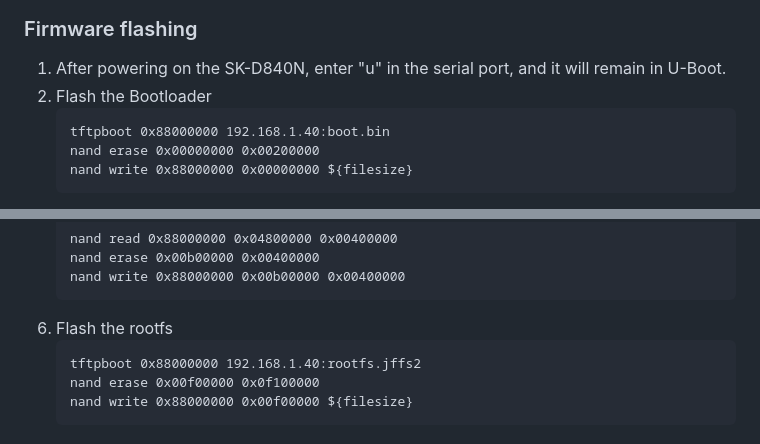
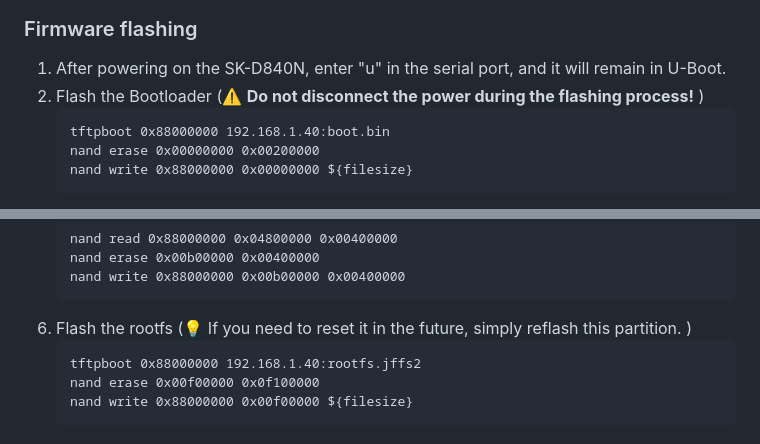
Before and after one commit to 5Breeze/SK-D840N-OpenWRT, a Markdown page: README.md, 2 parts joined by grey strips. GitHub-like rendering.

Commit message:
Enhance firmware flashing instructions with warnings
Added warnings and tips for flashing processes.

````diff
--- a/README.md
+++ b/README.md
@@ -67,7 +67,7 @@
 ### Firmware flashing
 
 1. After powering on the SK-D840N, enter "u" in the serial port, and it will remain in U-Boot.
-2. Flash the Bootloader
+2. Flash the Bootloader (⚠️ **Do not disconnect the power during the flashing process!** )
    ```
    tftpboot 0x88000000 192.168.1.40:boot.bin
    nand erase 0x00000000 0x00200000
@@ -91,7 +91,7 @@
    nand erase 0x00b00000 0x00400000
    nand write 0x88000000 0x00b00000 0x00400000
    ```
-6. Flash the rootfs
+6. Flash the rootfs (💡 If you need to reset it in the future, simply reflash this partition. )
    ```
    tftpboot 0x88000000 192.168.1.40:rootfs.jffs2
    nand erase 0x00f00000 0x0f100000
````
